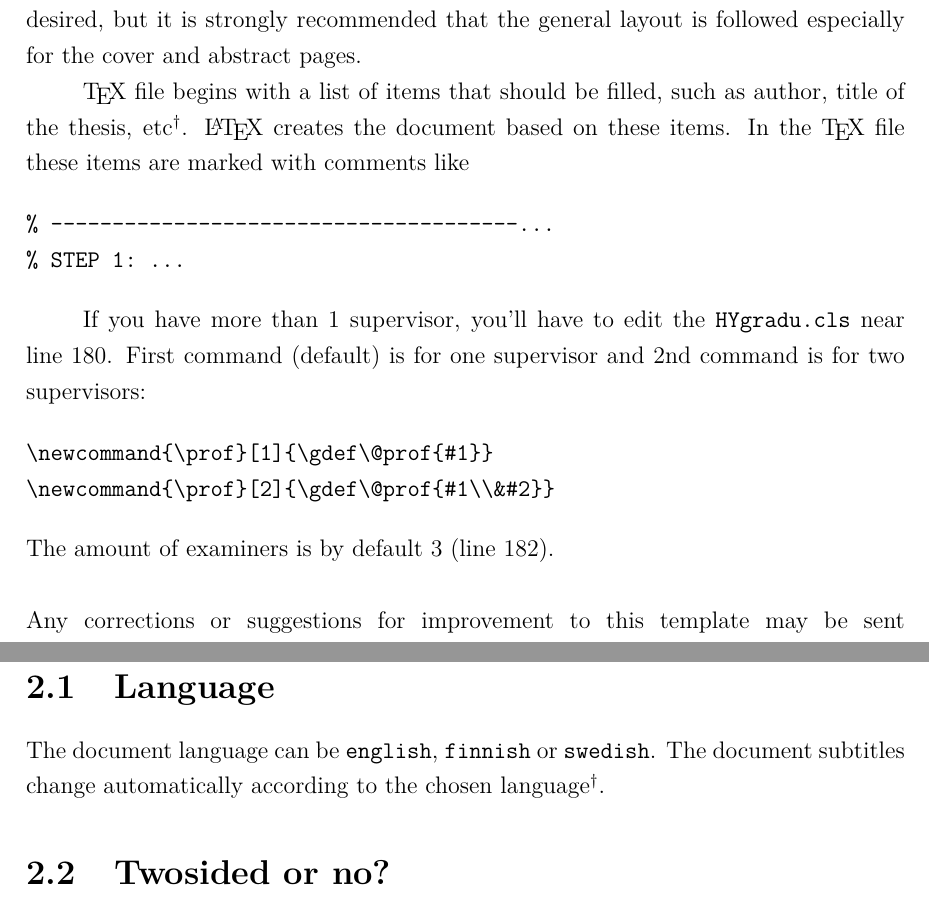
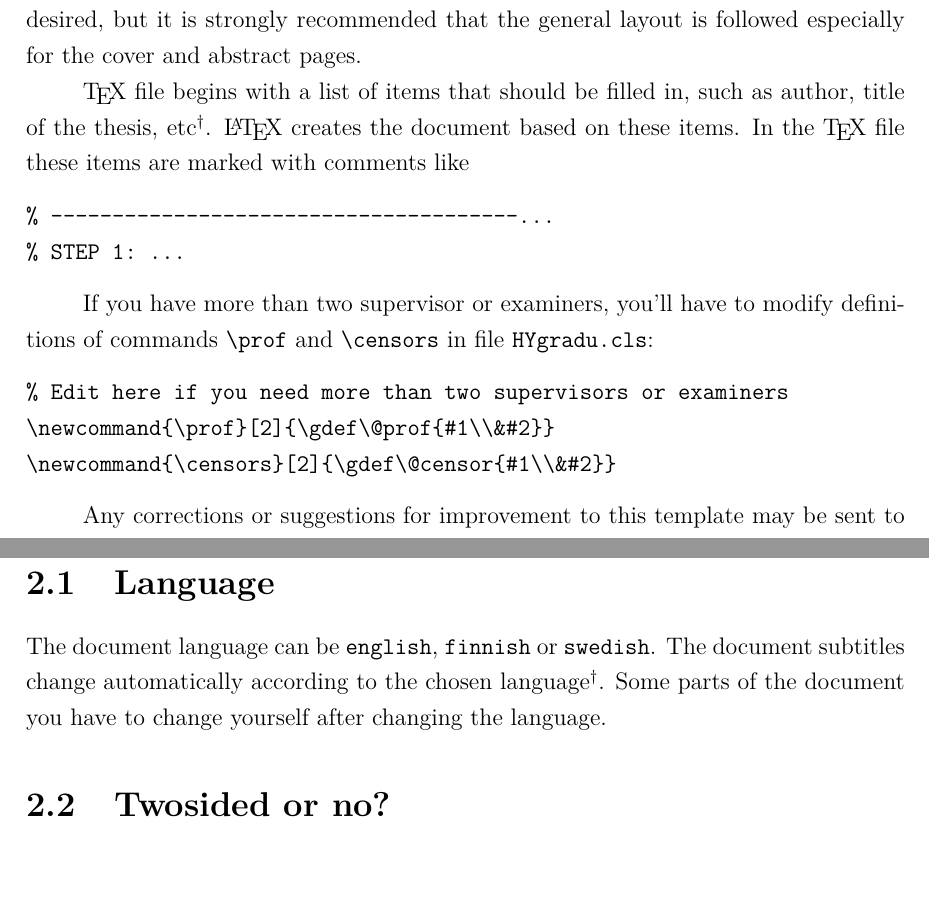
Before and after one commit to aakurone/MATRES_thesis_template, a LaTeX thesis (MATRES_thesis_template_English/MATRES_MSc_thesis_template.tex, which reads MATRES_thesis_template_English/HYgradu.cls): two parts of pages 9 and 11 of 23, joined at a grey line, cut so that both start at the same text. Compiled offline with pdfLaTeX.

Commit message:
Cover page layout modified a bit. Default number of supervisors and examiners now two.

```diff
--- a/MATRES_thesis_template_English/HYgradu.cls
+++ b/MATRES_thesis_template_English/HYgradu.cls
@@ -169,7 +169,7 @@
   \@ifundefined{r@lastpage}{0}{\pageref{lastpage}}%
 }
 \renewcommand{\and}{%
-  \\ % Rivinvaihto.
+  \\ % Line break
   \hspace{1em}%
 }
 
@@ -177,10 +177,12 @@
   \def\today{\number\day.\number\month.\number\year}}
 \newcommand{\level}[1]{\gdef\@level{#1}}
 \level{}
-\newcommand{\prof}[1]{\gdef\@prof{#1}}
+% Edit here if you need more than two supervisors or examiners
+\newcommand{\prof}[2]{\gdef\@prof{#1\\&#2}}
+\newcommand{\censors}[2]{\gdef\@censor{#1\\&#2}}
+
+\newcommand{\quoting}[2]{\gdef\@quoting{\begin{center}\emph{#1}\\ --- #2\end{center}}}
 \newcommand{\address}[1]{\gdef\@address{#1}}
-\newcommand{\censors}[3]{\gdef\@censor{#1\\&#2\\&#3}}
-\newcommand{\quoting}[2]{\gdef\@quoting{\begin{center}\emph{#1}\\ --- #2\end{center}}}
 
 
 
@@ -384,7 +386,7 @@
 \def\division{\char'057}
 
 \newcommand{\faculty}[1]{\gdef\@faculty{#1}}
-\newcommand{\programme}[1]{\gdef\@programme{#1}}
+\newcommand{\programme}[1]{\gdef\@programme{{\bf #1}}}
 \newcommand{\department}[1]{\gdef\@department{#1}}
 \newcommand{\subject}[1]{\gdef\@subject{#1}}
 \newcommand{\depositeplace}[1]{\gdef\@depositeplace{#1}}
--- a/MATRES_thesis_template_English/MATRES_MSc_thesis_template.tex
+++ b/MATRES_thesis_template_English/MATRES_MSc_thesis_template.tex
@@ -120,25 +124,25 @@ possible for the student to change the document class when desired,
 but it is strongly recommended that the general layout is followed
 especially for the cover and abstract pages.
 
-\TeX\ file begins with a list of items that should be filled, such as
-author, title of the thesis, etc\footnote{Number of pages is counted
-  automatically beginning from the first chapter.}. \LaTeX\ creates the
-document based on these items. In the \TeX\ file these items are marked
-with comments like
+\TeX\ file begins with a list of items that should be filled in, such
+as author, title of the thesis, etc\footnote{Number of pages is
+  counted automatically beginning from the first chapter.}. \LaTeX\
+creates the document based on these items. In the \TeX\ file these
+items are marked with comments like
 \begin{verbatim}
 % --------------------------------------...
 % STEP 1: ...
 \end{verbatim}
 
-If you have more than 1 supervisor, you'll have to edit the
-\texttt{HYgradu.cls} near line 180. First command (default) is for one
-supervisor and 2nd command is for two supervisors:
+If you have more than two supervisor or examiners, you'll have to modify
+definitions of commands \verb|\prof| and \verb|\censors| in file
+\texttt{HYgradu.cls}:
 \begin{verbatim}
-\newcommand{\prof}[1]{\gdef\@prof{#1}}
+% Edit here if you need more than two supervisors or examiners
 \newcommand{\prof}[2]{\gdef\@prof{#1\\&#2}}
+\newcommand{\censors}[2]{\gdef\@censor{#1\\&#2}}
 \end{verbatim}
-The amount of examiners is by default 3 (line 182).
-\\\\
+
 Any corrections or suggestions for improvement to this template may be
 sent to Antti Kuronen
 (\href{mailto:antti.kuronen@helsinki.fi}{antti.kuronen@helsinki.fi}).
@@ -181,7 +185,8 @@ message, give this command first and then try to compile the document.
 The document language can be \texttt{english}, \texttt{finnish} or
 \texttt{swedish}. The document subtitles change automatically
 according to the chosen language\footnote{Remember to clean the help
-  files (chapter \ref{sec:compile}).}.
+  files (chapter \ref{sec:compile}).}. Some parts of the document you
+have to change yourself after changing the language.
 
 \section{Twosided or no?}
 
```
Also changed, not shown: MATRES_thesis_template_English/MATRES_MSc_thesis_template.tex (12 more changed lines).
